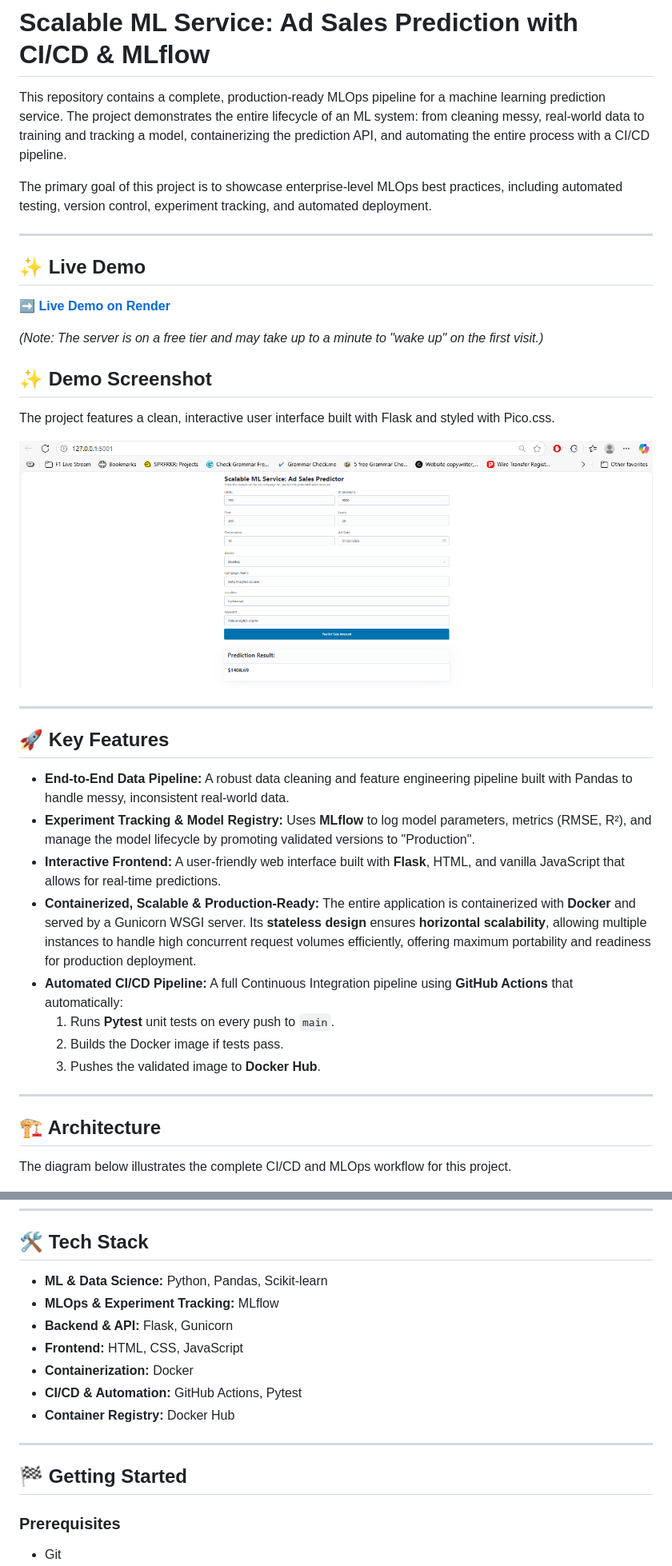
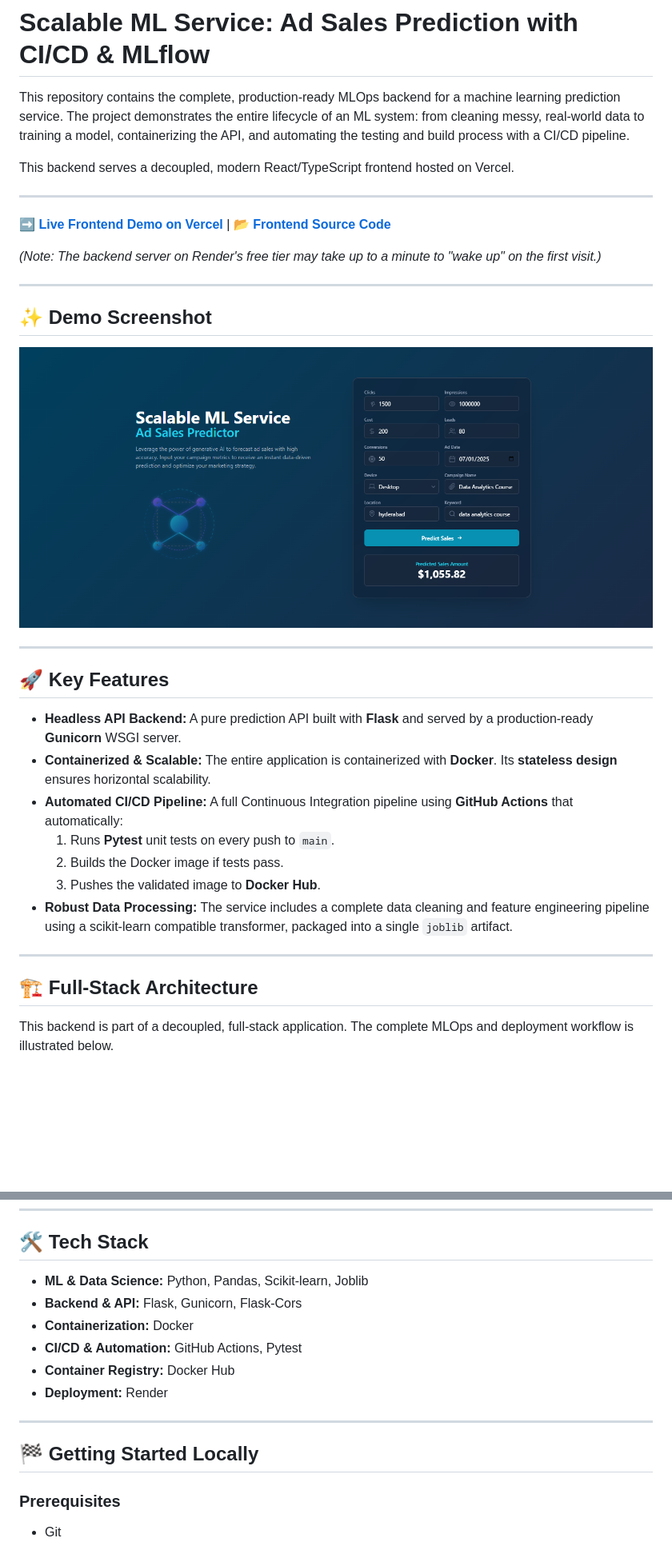
Before and after one commit to MdEhsanulHaqueKanan/Scalable-ML-Service-Ad-Sales-Prediction-with-CI-CD-and-MLflow, a Markdown page: README.md, 2 parts joined by grey strips. Shown: that part at 80% size. Rendered like a GitHub page; pictures changed too: assets/ad_sales_predictor.png (added); blank space fills up the shorter version.

Commit message:
docs: Finalize backend README with links to frontend

```diff
--- a/README.md
+++ b/README.md
@@ -1,41 +1,37 @@
 # Scalable ML Service: Ad Sales Prediction with CI/CD & MLflow
 
-This repository contains a complete, production-ready MLOps pipeline for a machine learning prediction service. The project demonstrates the entire lifecycle of an ML system: from cleaning messy, real-world data to training and tracking a model, containerizing the prediction API, and automating the entire process with a CI/CD pipeline.
+This repository contains the complete, production-ready MLOps backend for a machine learning prediction service. The project demonstrates the entire lifecycle of an ML system: from cleaning messy, real-world data to training a model, containerizing the API, and automating the testing and build process with a CI/CD pipeline.
 
-The primary goal of this project is to showcase enterprise-level MLOps best practices, including automated testing, version control, experiment tracking, and automated deployment.
+This backend serves a decoupled, modern React/TypeScript frontend hosted on Vercel.
 
 ---
 
-## ✨ Live Demo
+**[➡️ Live Frontend Demo on Vercel](https://ad-sales-predictor-frontend.vercel.app/)** | **[📂 Frontend Source Code](https://github.com/MdEhsanulHaqueKanan/ad-sales-predictor-frontend)**
 
-**[➡️ Live Demo on Render](https://ad-sales-predictor.onrender.com)**
+*(Note: The backend server on Render's free tier may take up to a minute to "wake up" on the first visit.)*
 
-*(Note: The server is on a free tier and may take up to a minute to "wake up" on the first visit.)*
+---
 
 ## ✨ Demo Screenshot
-
-The project features a clean, interactive user interface built with Flask and styled with Pico.css.
-
-![Demo Screenshot](./assets/app_sc1.png)
+![Demo Screenshot](./assets/ad_sales_predictor.png)
 
 ---
 
 ## 🚀 Key Features
 
-*   **End-to-End Data Pipeline:** A robust data cleaning and feature engineering pipeline built with Pandas to handle messy, inconsistent real-world data.
-*   **Experiment Tracking & Model Registry:** Uses **MLflow** to log model parameters, metrics (RMSE, R²), and manage the model lifecycle by promoting validated versions to "Production".
-*   **Interactive Frontend:** A user-friendly web interface built with **Flask**, HTML, and vanilla JavaScript that allows for real-time predictions.
-* **Containerized, Scalable & Production-Ready:** The entire application is containerized with **Docker** and served by a Gunicorn WSGI server. Its **stateless design** ensures **horizontal scalability**, allowing multiple instances to handle high concurrent request volumes efficiently, offering maximum portability and readiness for production deployment.
+*   **Headless API Backend:** A pure prediction API built with **Flask** and served by a production-ready **Gunicorn** WSGI server.
+*   **Containerized & Scalable:** The entire application is containerized with **Docker**. Its **stateless design** ensures horizontal scalability.
 *   **Automated CI/CD Pipeline:** A full Continuous Integration pipeline using **GitHub Actions** that automatically:
     1.  Runs **Pytest** unit tests on every push to `main`.
     2.  Builds the Docker image if tests pass.
     3.  Pushes the validated image to **Docker Hub**.
+*   **Robust Data Processing:** The service includes a complete data cleaning and feature engineering pipeline using a scikit-learn compatible transformer, packaged into a single `joblib` artifact.
 
 ---
 
-## 🏗️ Architecture
+## 🏗️ Full-Stack Architecture
 
-The diagram below illustrates the complete CI/CD and MLOps workflow for this project.
+This backend is part of a decoupled, full-stack application. The complete MLOps and deployment workflow is illustrated below.
 
 ![Architecture Diagram](./assets/architecture_diagram_resized.png)
 
@@ -43,17 +39,16 @@ The diagram below illustrates the complete CI/CD and MLOps workflow for this pro
 
 ## 🛠️ Tech Stack
 
-*   **ML & Data Science:** Python, Pandas, Scikit-learn
-*   **MLOps & Experiment Tracking:** MLflow
-*   **Backend & API:** Flask, Gunicorn
-*   **Frontend:** HTML, CSS, JavaScript
+*   **ML & Data Science:** Python, Pandas, Scikit-learn, Joblib
+*   **Backend & API:** Flask, Gunicorn, Flask-Cors
 *   **Containerization:** Docker
 *   **CI/CD & Automation:** GitHub Actions, Pytest
 *   **Container Registry:** Docker Hub
+*   **Deployment:** Render
 
 ---
 
-## 🏁 Getting Started
+## 🏁 Getting Started Locally
 
 ### Prerequisites
 *   Git
```
Also changed, not shown: other parts of README.md (+14 -25 lines).
